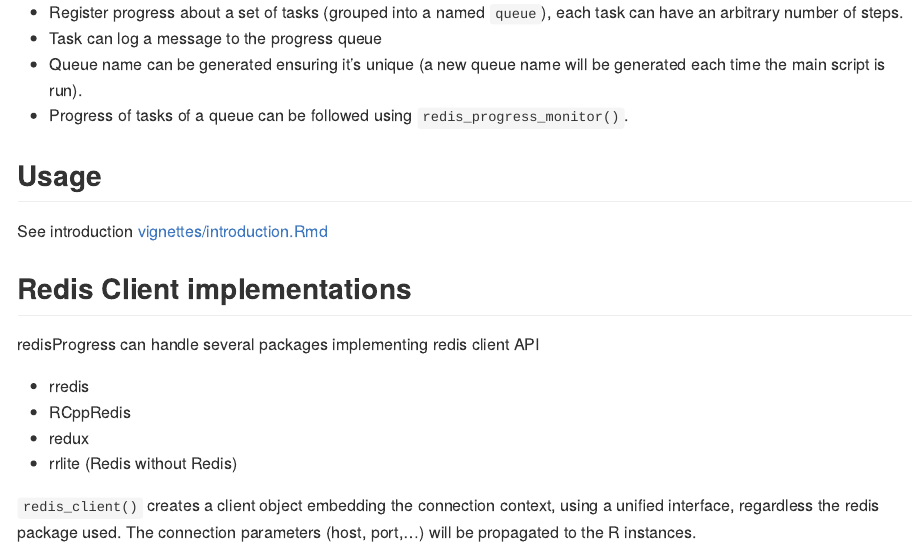
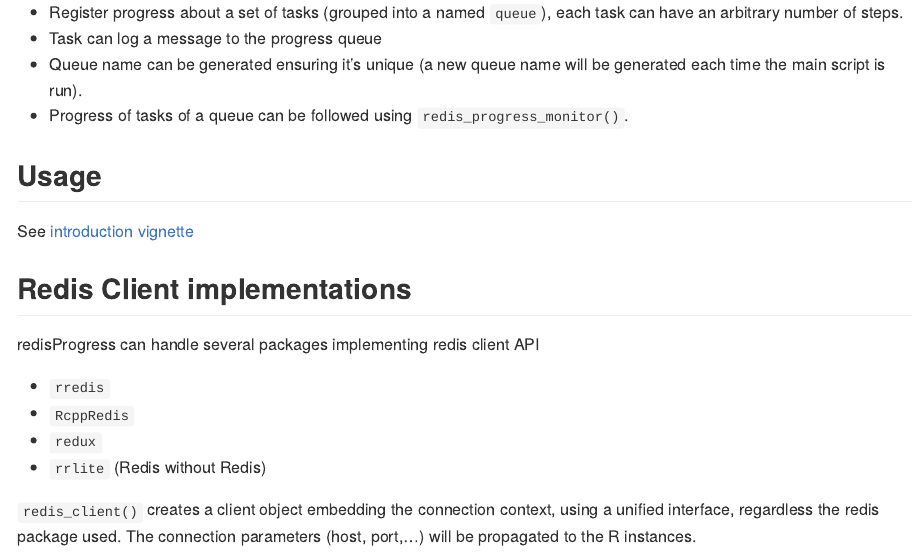
Before and after one commit to cturbelin/redisProgress, an R Markdown document (README.Rmd): the page in a window 1100 px wide, from 640 px down. The pictures show the output file README.md that the author committed with the source, drawn offline in the style of GitHub.

Commit message:
spellcheck fixes

```diff
--- a/README.Rmd
+++ b/README.Rmd
@@ -32,16 +32,16 @@
 - Progress of tasks of a queue can be followed using `redis_progress_monitor()`.
 
 ## Usage
-See introduction [vignettes/introduction.Rmd](vignettes/introduction.Rmd)
+See [introduction vignette](vignettes/introduction.Rmd)
 
 ## Redis Client implementations
 
 redisProgress can handle several packages implementing redis client API
 
-  - rredis
-  - RCppRedis
-  - redux
-  - rrlite (Redis without Redis)
+  - `rredis`
+  - `RcppRedis`
+  - `redux`
+  - `rrlite` (Redis without Redis)
 
 `redis_client()` creates a client object embedding the connection context, using a unified interface, regardless the
 redis package used. The connection parameters (host, port,...) will be propagated to the R instances.
```
Also changed, not shown: R/client.R (+19 -12 lines), R/progress.R (+2 -2 lines), R/utils.R (+4 -4 lines), dev/monitor.R (+2 -2 lines), vignettes/introduction.Rmd (+1 -1 lines), README.md, 6 other files.
